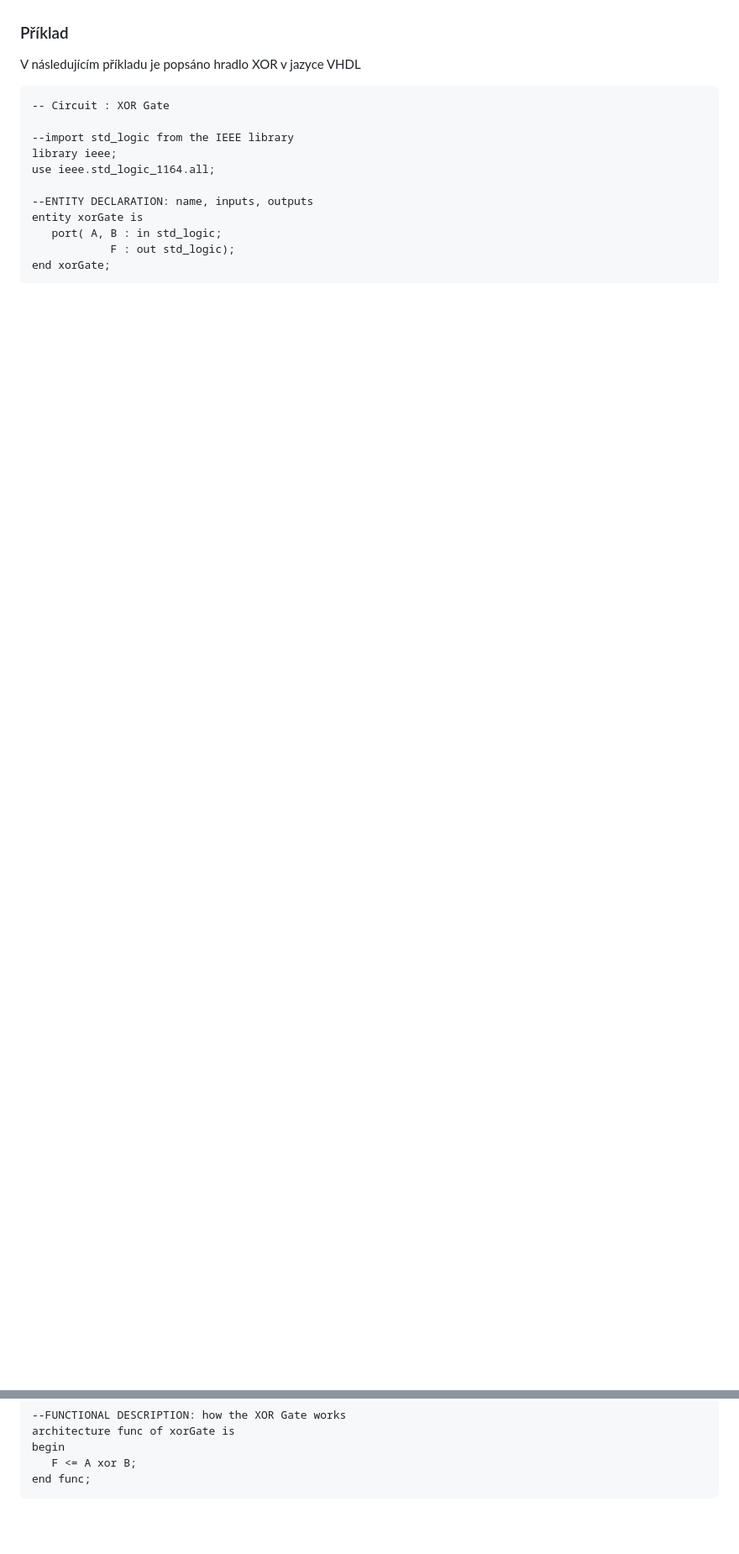
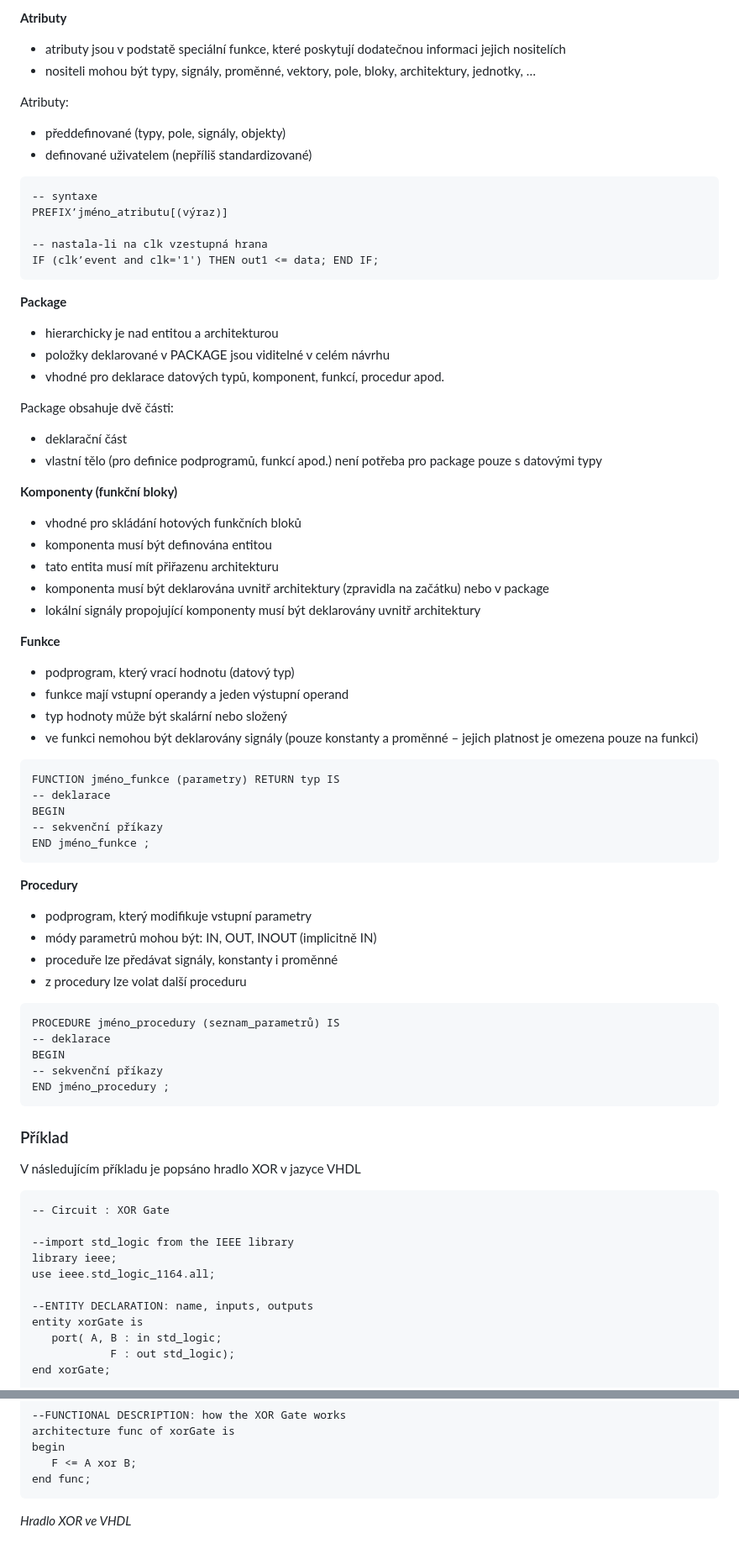
Before and after one commit to nicki-krizek/tul-szz-it-nv, a Markdown page: 24_programovatelne_zakaznicke_obvody/24_programovatelne_zakaznicke_obvody.md, 2 parts joined by grey strips. Shown: that part at 84% size. Rendered like a GitHub page; blank space fills up the shorter version.

Commit message:
pridano VHDL

````diff
--- a/24_programovatelne_zakaznicke_obvody/24_programovatelne_zakaznicke_obvody.md
+++ b/24_programovatelne_zakaznicke_obvody/24_programovatelne_zakaznicke_obvody.md
@@ -92,3 +158,70 @@
+**Atributy**
+
+- atributy jsou v podstatě speciální funkce, které poskytují dodatečnou informaci jejich nositelích
+- nositeli mohou být typy, signály, proměnné, vektory, pole, bloky, architektury, jednotky, …
+
+Atributy:
+
+ - předdefinované (typy, pole, signály, objekty)
+ - definované uživatelem (nepříliš standardizované)
+
+```vhdl
+-- syntaxe
+PREFIX’jméno_atributu[(výraz)]
+
+-- nastala-li na clk vzestupná hrana
+IF (clk’event and clk='1') THEN out1 <= data; END IF;
+```
+
+**Package**
+
+- hierarchicky je nad entitou a architekturou
+- položky deklarované v PACKAGE jsou viditelné v celém návrhu
+- vhodné pro deklarace datových typů, komponent, funkcí, procedur apod.
+
+Package obsahuje dvě části:
+
+- deklarační část
+- vlastní tělo (pro definice podprogramů, funkcí apod.) není potřeba pro package pouze s datovými typy
+
+**Komponenty (funkční bloky)**
+
+- vhodné pro skládání hotových funkčních bloků
+- komponenta musí být definována entitou
+- tato entita musí mít přiřazenu architekturu
+- komponenta musí být deklarována uvnitř architektury (zpravidla na začátku) nebo v package
+- lokální signály propojující komponenty musí být deklarovány uvnitř architektury
+
+**Funkce**
+
+- podprogram, který vrací hodnotu (datový typ)
+- funkce mají vstupní operandy a jeden výstupní operand
+- typ hodnoty může být skalární nebo složený
+- ve funkci nemohou být deklarovány signály (pouze konstanty a proměnné – jejich platnost je omezena pouze na funkci)
+
+```vhdl
+FUNCTION jméno_funkce (parametry) RETURN typ IS
+-- deklarace
+BEGIN
+-- sekvenční příkazy
+END jméno_funkce ;
+```
+
+**Procedury**
+
+- podprogram, který modifikuje vstupní parametry
+- módy parametrů mohou být: IN, OUT, INOUT (implicitně IN)
+- proceduře lze předávat signály, konstanty i proměnné
+- z procedury lze volat další proceduru
+
+```vhdl
+PROCEDURE jméno_procedury (seznam_parametrů) IS
+-- deklarace
+BEGIN
+-- sekvenční příkazy
+END jméno_procedury ;
+```
+
 ### Příklad
 V následujícím příkladu je popsáno hradlo XOR v jazyce VHDL
 
@@ -111,3 +244,5 @@ begin
    F <= A xor B;
 end func;
 ```
+
+*Hradlo XOR ve VHDL*
````
Also changed, not shown: other parts of 24_programovatelne_zakaznicke_obvody/24_programovatelne_zakaznicke_obvody.md (+66 -0 lines), 24_programovatelne_zakaznicke_obvody/24_mody.png (added).
